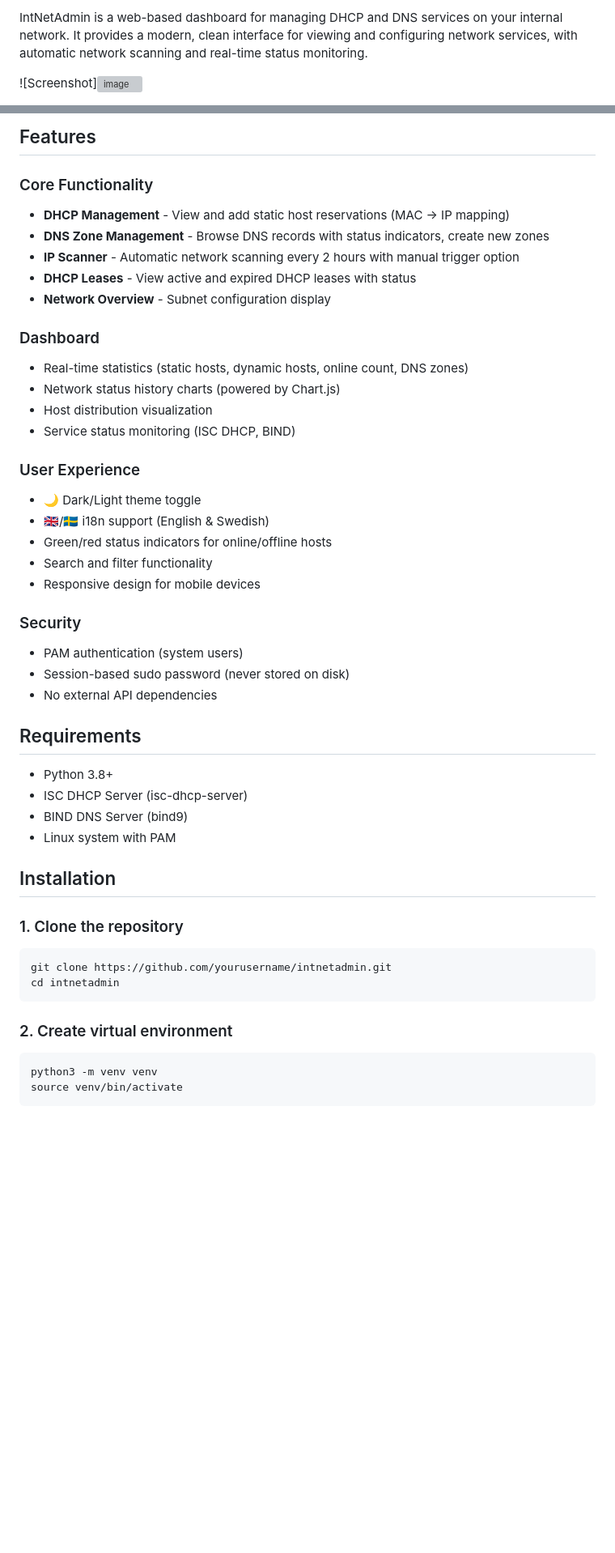
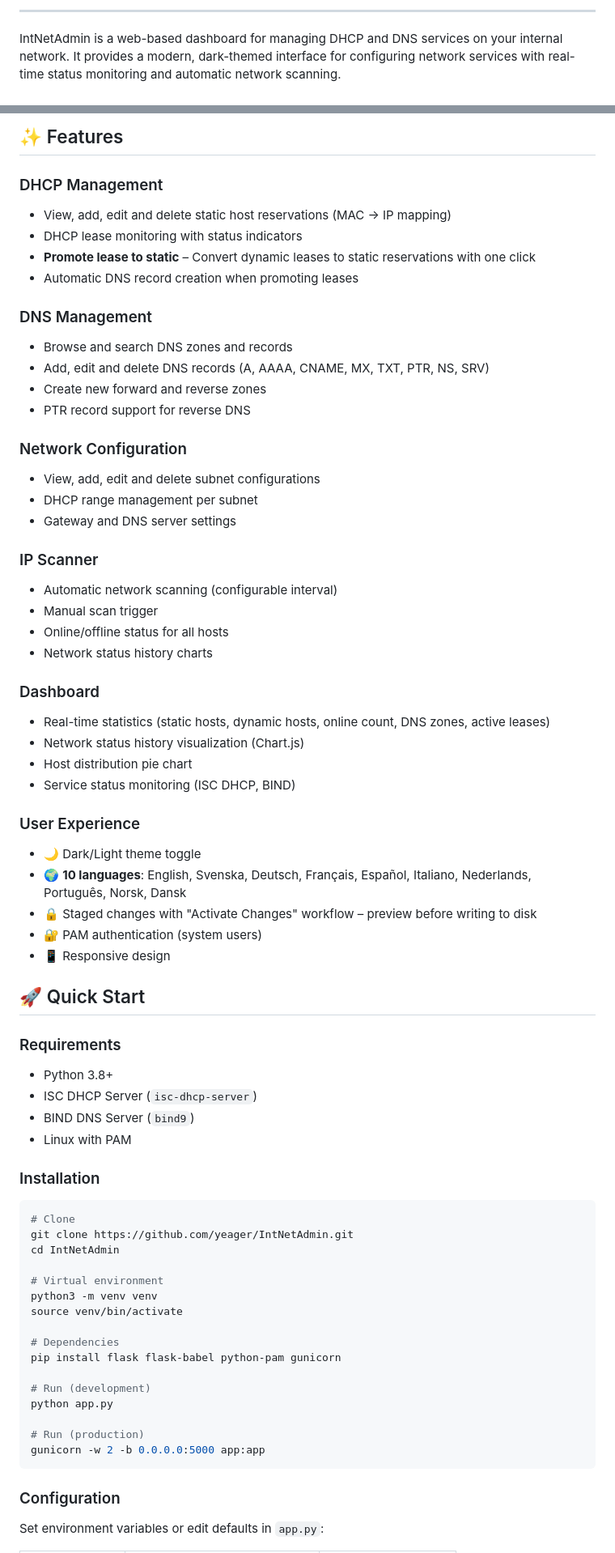
Before and after one commit to yeager/IntNetAdmin, a Markdown page: README.md, 2 parts joined by grey strips. Shown at 81% size. Drawn GitHub-style; blank space fills up the shorter version; grey boxes are pictures that could not be loaded.

Commit message:
Update README with full feature documentation

````diff
--- a/README.md
+++ b/README.md
@@ -13,5 +15,5 @@
 
-IntNetAdmin is a web-based dashboard for managing DHCP and DNS services on your internal network. It provides a modern, clean interface for viewing and configuring network services, with automatic network scanning and real-time status monitoring.
+---
 
-![Screenshot]<img width="1662" height="836" alt="image" src="https://github.com/user-attachments/assets/c9bab5c0-e734-4918-84e6-d7b4633e17e8" />
+IntNetAdmin is a web-based dashboard for managing DHCP and DNS services on your internal network. It provides a modern, dark-themed interface for configuring network services with real-time status monitoring and automatic network scanning.
 
@@ -18,51 +23,73 @@ IntNetAdmin is a web-based dashboard for managing DHCP and DNS services on your
 
-## Features
+## ✨ Features
 
-### Core Functionality
-- **DHCP Management** - View and add static host reservations (MAC → IP mapping)
-- **DNS Zone Management** - Browse DNS records with status indicators, create new zones
-- **IP Scanner** - Automatic network scanning every 2 hours with manual trigger option
-- **DHCP Leases** - View active and expired DHCP leases with status
-- **Network Overview** - Subnet configuration display
+### DHCP Management
+- View, add, edit and delete static host reservations (MAC → IP mapping)
+- DHCP lease monitoring with status indicators
+- **Promote lease to static** – Convert dynamic leases to static reservations with one click
+- Automatic DNS record creation when promoting leases
+
+### DNS Management
+- Browse and search DNS zones and records
+- Add, edit and delete DNS records (A, AAAA, CNAME, MX, TXT, PTR, NS, SRV)
+- Create new forward and reverse zones
+- PTR record support for reverse DNS
+
+### Network Configuration
+- View, add, edit and delete subnet configurations
+- DHCP range management per subnet
+- Gateway and DNS server settings
+
+### IP Scanner
+- Automatic network scanning (configurable interval)
+- Manual scan trigger
+- Online/offline status for all hosts
+- Network status history charts
 
 ### Dashboard
-- Real-time statistics (static hosts, dynamic hosts, online count, DNS zones)
-- Network status history charts (powered by Chart.js)
-- Host distribution visualization
+- Real-time statistics (static hosts, dynamic hosts, online count, DNS zones, active leases)
+- Network status history visualization (Chart.js)
+- Host distribution pie chart
 - Service status monitoring (ISC DHCP, BIND)
 
 ### User Experience
 - 🌙 Dark/Light theme toggle
-- 🇬🇧/🇸🇪 i18n support (English & Swedish)
-- Green/red status indicators for online/offline hosts
-- Search and filter functionality
-- Responsive design for mobile devices
+- 🌍 **10 languages**: English, Svenska, Deutsch, Français, Español, Italiano, Nederlands, Português, Norsk, Dansk
+- 🔒 Staged changes with "Activate Changes" workflow – preview before writing to disk
+- 🔐 PAM authentication (system users)
+- 📱 Responsive design
 
-### Security
-- PAM authentication (system users)
-- Session-based sudo password (never stored on disk)
-- No external API dependencies
+## 🚀 Quick Start
 
-## Requirements
+### Requirements
 
 - Python 3.8+
-- ISC DHCP Server (isc-dhcp-server)
-- BIND DNS Server (bind9)
-- Linux system with PAM
+- ISC DHCP Server (`isc-dhcp-server`)
+- BIND DNS Server (`bind9`)
+- Linux with PAM
 
-## Installation
-
-### 1. Clone the repository
+### Installation
 
 ```bash
-git clone https://github.com/yourusername/intnetadmin.git
-cd intnetadmin
+# Clone
+git clone https://github.com/yeager/IntNetAdmin.git
+cd IntNetAdmin
+
+# Virtual environment
+python3 -m venv venv
+source venv/bin/activate
+
+# Dependencies
+pip install flask flask-babel python-pam gunicorn
+
+# Run (development)
+python app.py
+
+# Run (production)
+gunicorn -w 2 -b 0.0.0.0:5000 app:app
 ```
 
-### 2. Create virtual environment
+### Configuration
 
-```bash
-python3 -m venv venv
-source venv/bin/activate
-```
+Set environment variables or edit defaults in `app.py`:
 
````
Also changed, not shown: other parts of README.md (+71 -118 lines).
